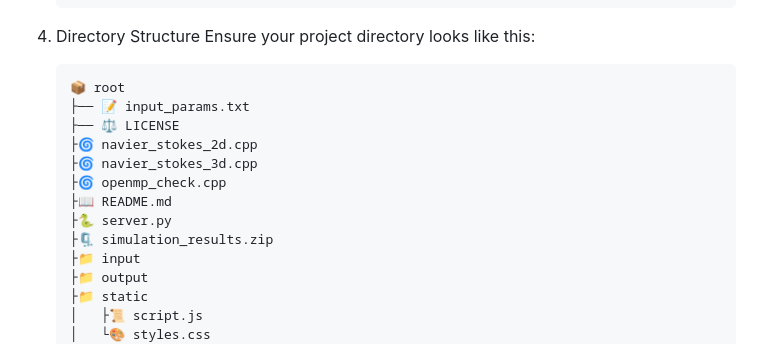
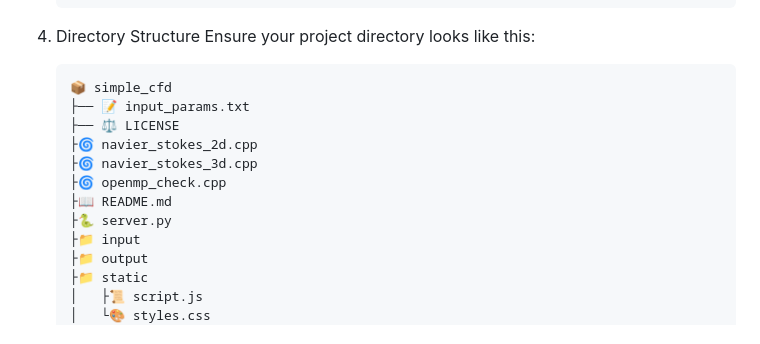
Before and after one commit to shivamKrishnan/simple_cfd, a Markdown page: README.md, the part around the change. Rendered like a GitHub page.

Commit message:
improved

````diff
--- a/README.md
+++ b/README.md
@@ -56,7 +56,7 @@ Before running the project, ensure you have the following installed:
 4. Directory Structure
    Ensure your project directory looks like this:
    ```
-   📦 root
+   📦 simple_cfd
    ├── 📝 input_params.txt
    ├── ⚖️ LICENSE
    ├🌀 navier_stokes_2d.cpp
@@ -64,7 +64,6 @@ Before running the project, ensure you have the following installed:
    ├🌀 openmp_check.cpp
    ├📖 README.md
    ├🐍 server.py
-   ├🗜️ simulation_results.zip
    ├📁 input
    ├📁 output
    ├📁 static
````
